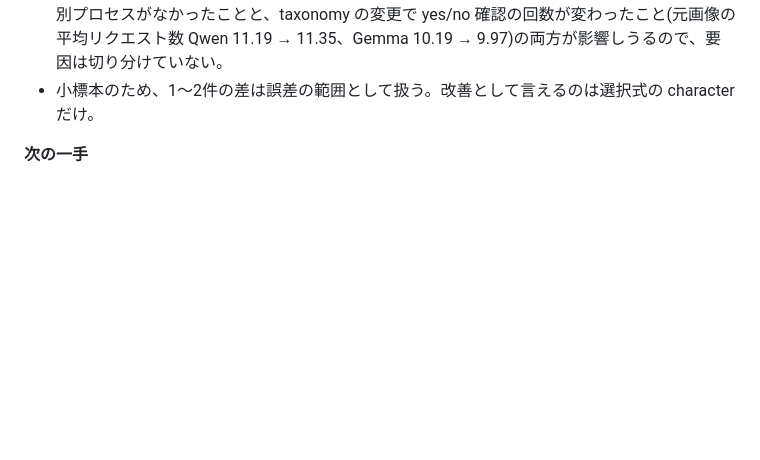
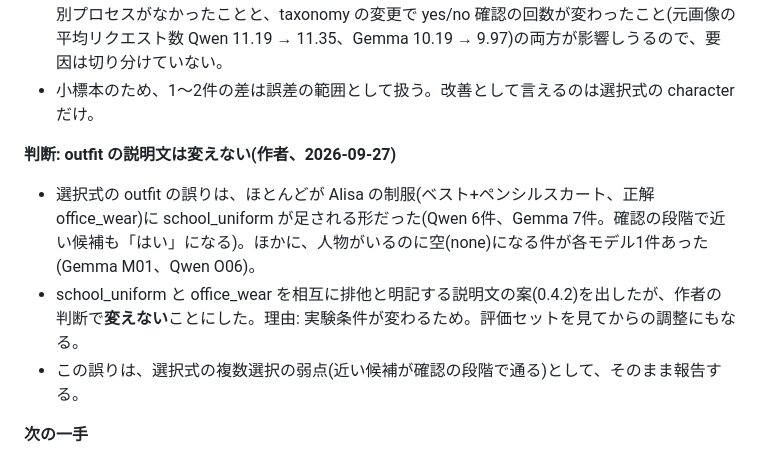
Before and after one commit to Yumeno/vlm-decision-classifier, a Markdown page: doc/worklog.md, the part around the change. GitHub-like rendering; blank space fills up the shorter version.

Commit message:
worklog: outfit の説明文は変えずに報告する判断を記録
Co-Authored-By: Claude Opus 5.5 (1M context) <noreply@anthropic.com>

```diff
--- a/doc/worklog.md
+++ b/doc/worklog.md
@@ -60,6 +60,11 @@
 - 選択式の失敗は両モデルとも0件(E2 の Channel Error 2件は再発しなかった)。JSON の形式不正は Qwen 1件、Gemma 2件。
 - 処理時間は E1/E2 より短い(Qwen 選択式 10.3 → 9.3秒、Gemma 6.4 → 5.4秒)。今回は 3090 に別プロセスがなかったことと、taxonomy の変更で yes/no 確認の回数が変わったこと(元画像の平均リクエスト数 Qwen 11.19 → 11.35、Gemma 10.19 → 9.97)の両方が影響しうるので、要因は切り分けていない。
 - 小標本のため、1〜2件の差は誤差の範囲として扱う。改善として言えるのは選択式の character だけ。
+
+**判断: outfit の説明文は変えない(作者、2026-09-27)**
+- 選択式の outfit の誤りは、ほとんどが Alisa の制服(ベスト+ペンシルスカート、正解 office_wear)に school_uniform が足される形だった(Qwen 6件、Gemma 7件。確認の段階で近い候補も「はい」になる)。ほかに、人物がいるのに空(none)になる件が各モデル1件あった(Gemma M01、Qwen O06)。
+- school_uniform と office_wear を相互に排他と明記する説明文の案(0.4.2)を出したが、作者の判断で**変えない**ことにした。理由: 実験条件が変わるため。評価セットを見てからの調整にもなる。
+- この誤りは、選択式の複数選択の弱点(近い候補が確認の段階で通る)として、そのまま報告する。
 
 **次の一手**
 - PR #7(phase3/runbook)を出して merge 待ち。次は Phase 4(llama.cpp 未改造版のビルドと E3/E4/E5)。速度比較は RTX 3090 に固定し、別プロセスがない状態で測る(作者と合意、2026-09-27)。
```
